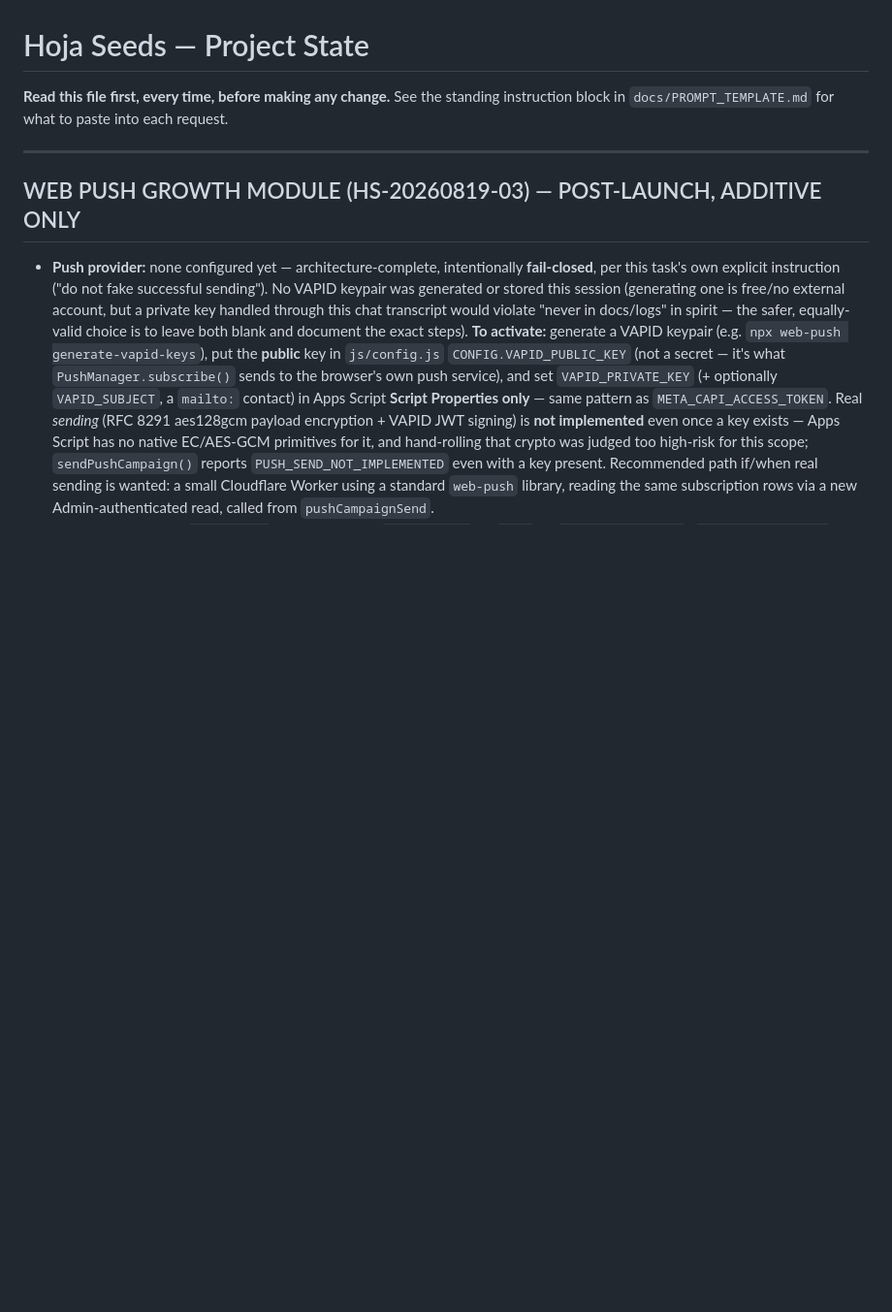
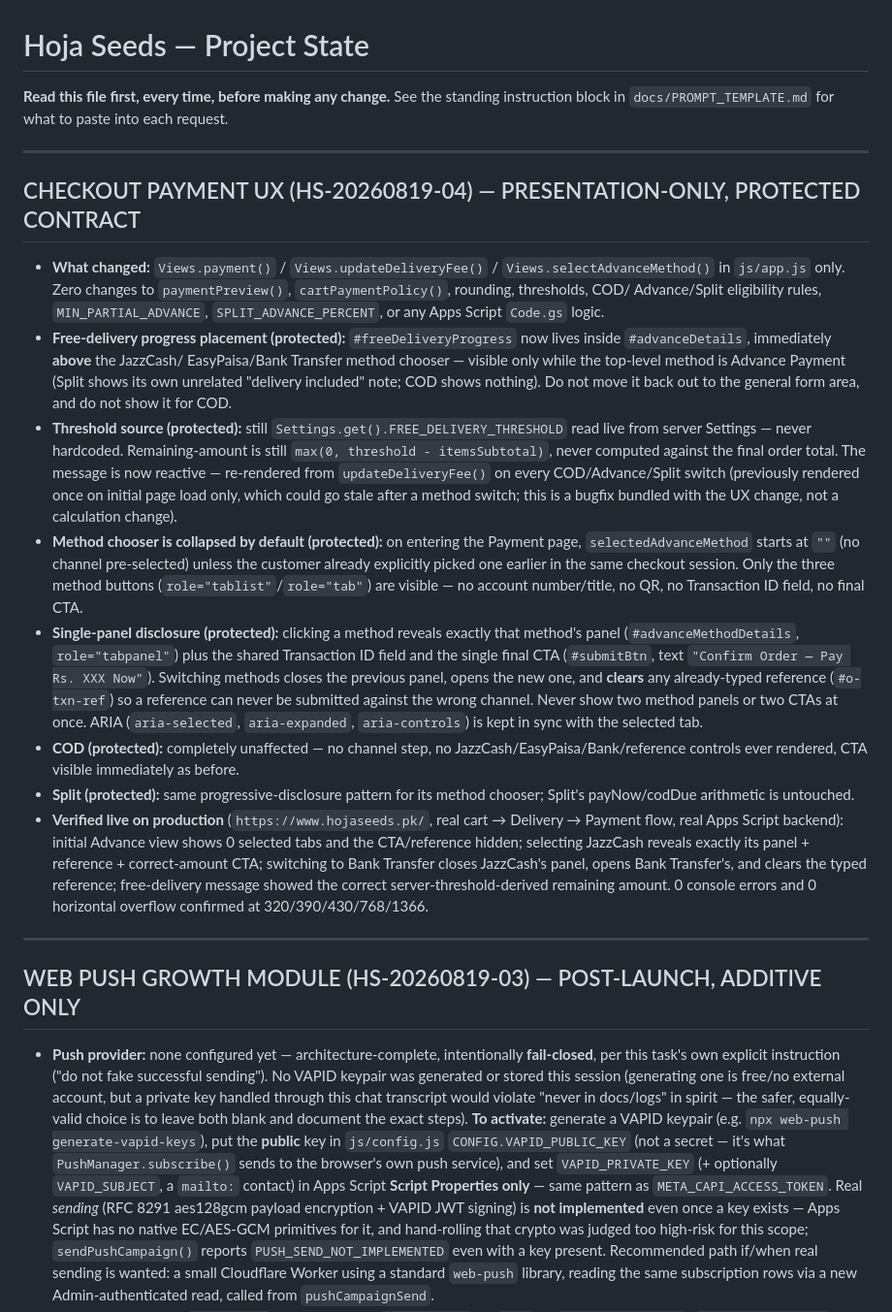
Before and after one commit to gardenshop/hojaseeds, a Markdown page: docs/PROJECT_STATE.md, the part around the change. Shown at 97% size. Drawn GitHub-style; blank space fills up the shorter version.

Commit message:
docs: record HS-20260819-04 checkout payment UX protected contract
Documents the new protected UX contract in PROJECT_STATE.md: free-delivery progress position (inside #advanceDetails, above the method chooser, Advance-only), threshold sourced from live Settings never hardcoded, remaining-amount formula (max(0, threshold - itemsSubtotal)), collapsed-by-default method chooser with single-panel disclosure, reference-clear-on-switch, COD/Split unaffected, and live production verification evidence (0 console errors / 0 overflow at all 5 required viewports).

Co-Authored-By: Claude Sonnet 5 <noreply@anthropic.com>

```diff
--- a/docs/PROJECT_STATE.md
+++ b/docs/PROJECT_STATE.md
@@ -3,6 +3,58 @@
 **Read this file first, every time, before making any change.** See the
 standing instruction block in `docs/PROMPT_TEMPLATE.md` for what to paste
 into each request.
+
+---
+
+## CHECKOUT PAYMENT UX (HS-20260819-04) — PRESENTATION-ONLY, PROTECTED CONTRACT
+
+- **What changed:** `Views.payment()` / `Views.updateDeliveryFee()` /
+  `Views.selectAdvanceMethod()` in `js/app.js` only. Zero changes to
+  `paymentPreview()`, `cartPaymentPolicy()`, rounding, thresholds, COD/
+  Advance/Split eligibility rules, `MIN_PARTIAL_ADVANCE`,
+  `SPLIT_ADVANCE_PERCENT`, or any Apps Script `Code.gs` logic.
+- **Free-delivery progress placement (protected):** `#freeDeliveryProgress`
+  now lives inside `#advanceDetails`, immediately **above** the JazzCash/
+  EasyPaisa/Bank Transfer method chooser — visible only while the top-level
+  method is Advance Payment (Split shows its own unrelated "delivery
+  included" note; COD shows nothing). Do not move it back out to the
+  general form area, and do not show it for COD.
+- **Threshold source (protected):** still `Settings.get().FREE_DELIVERY_THRESHOLD`
+  read live from server Settings — never hardcoded. Remaining-amount is
+  still `max(0, threshold - itemsSubtotal)`, never computed against the
+  final order total. The message is now reactive — re-rendered from
+  `updateDeliveryFee()` on every COD/Advance/Split switch (previously
+  rendered once on initial page load only, which could go stale after a
+  method switch; this is a bugfix bundled with the UX change, not a
+  calculation change).
+- **Method chooser is collapsed by default (protected):** on entering the
+  Payment page, `selectedAdvanceMethod` starts at `""` (no channel
+  pre-selected) unless the customer already explicitly picked one earlier
+  in the same checkout session. Only the three method buttons
+  (`role="tablist"`/`role="tab"`) are visible — no account number/title, no
+  QR, no Transaction ID field, no final CTA.
+- **Single-panel disclosure (protected):** clicking a method reveals
+  exactly that method's panel (`#advanceMethodDetails`, `role="tabpanel"`)
+  plus the shared Transaction ID field and the single final CTA
+  (`#submitBtn`, text `"Confirm Order — Pay Rs. XXX Now"`). Switching
+  methods closes the previous panel, opens the new one, and **clears** any
+  already-typed reference (`#o-txn-ref`) so a reference can never be
+  submitted against the wrong channel. Never show two method panels or two
+  CTAs at once. ARIA (`aria-selected`, `aria-expanded`, `aria-controls`) is
+  kept in sync with the selected tab.
+- **COD (protected):** completely unaffected — no channel step, no
+  JazzCash/EasyPaisa/Bank/reference controls ever rendered, CTA visible
+  immediately as before.
+- **Split (protected):** same progressive-disclosure pattern for its
+  method chooser; Split's payNow/codDue arithmetic is untouched.
+- **Verified live on production** (`https://www.hojaseeds.pk/`, real cart →
+  Delivery → Payment flow, real Apps Script backend): initial Advance view
+  shows 0 selected tabs and the CTA/reference hidden; selecting JazzCash
+  reveals exactly its panel + reference + correct-amount CTA; switching to
+  Bank Transfer closes JazzCash's panel, opens Bank Transfer's, and clears
+  the typed reference; free-delivery message showed the correct
+  server-threshold-derived remaining amount. 0 console errors and 0
+  horizontal overflow confirmed at 320/390/430/768/1366.
 
 ---
 
```
